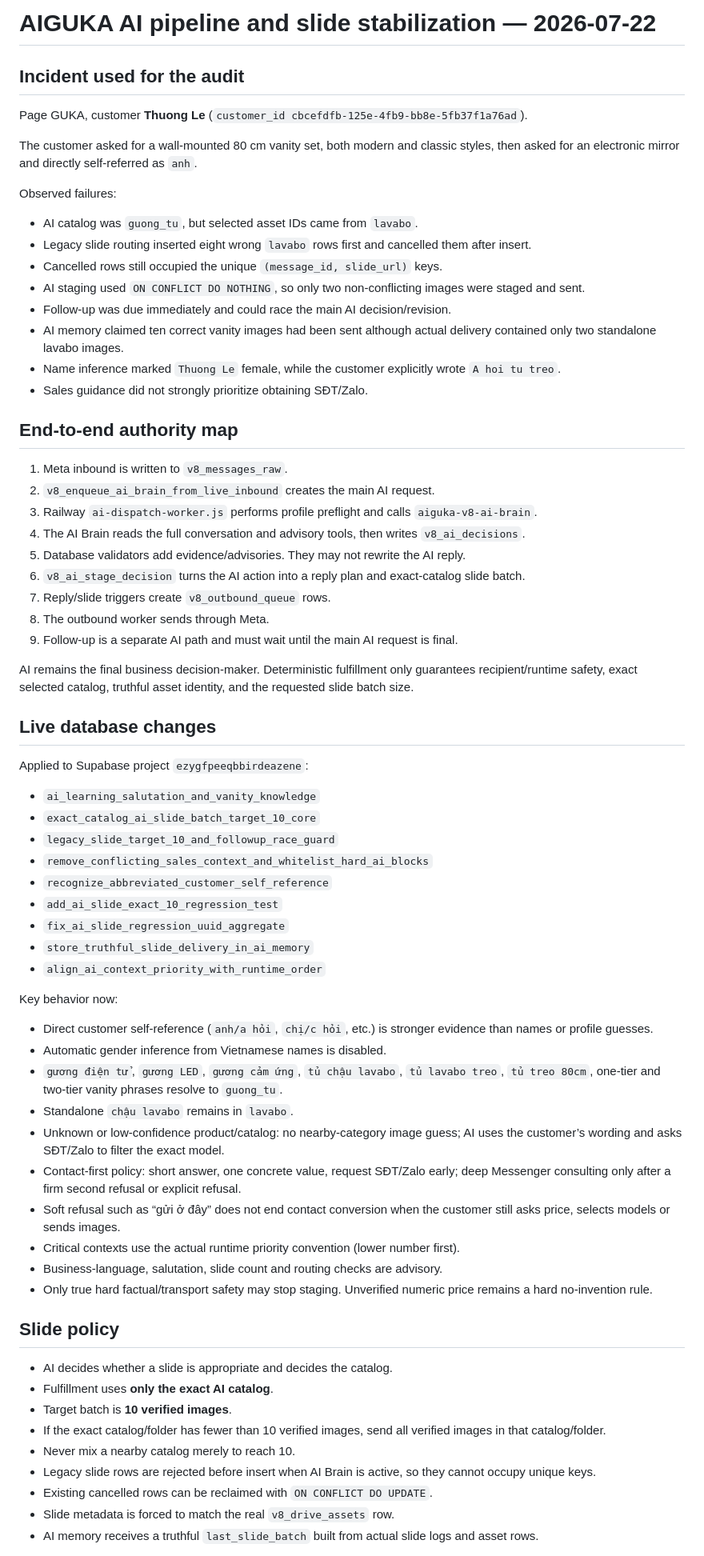
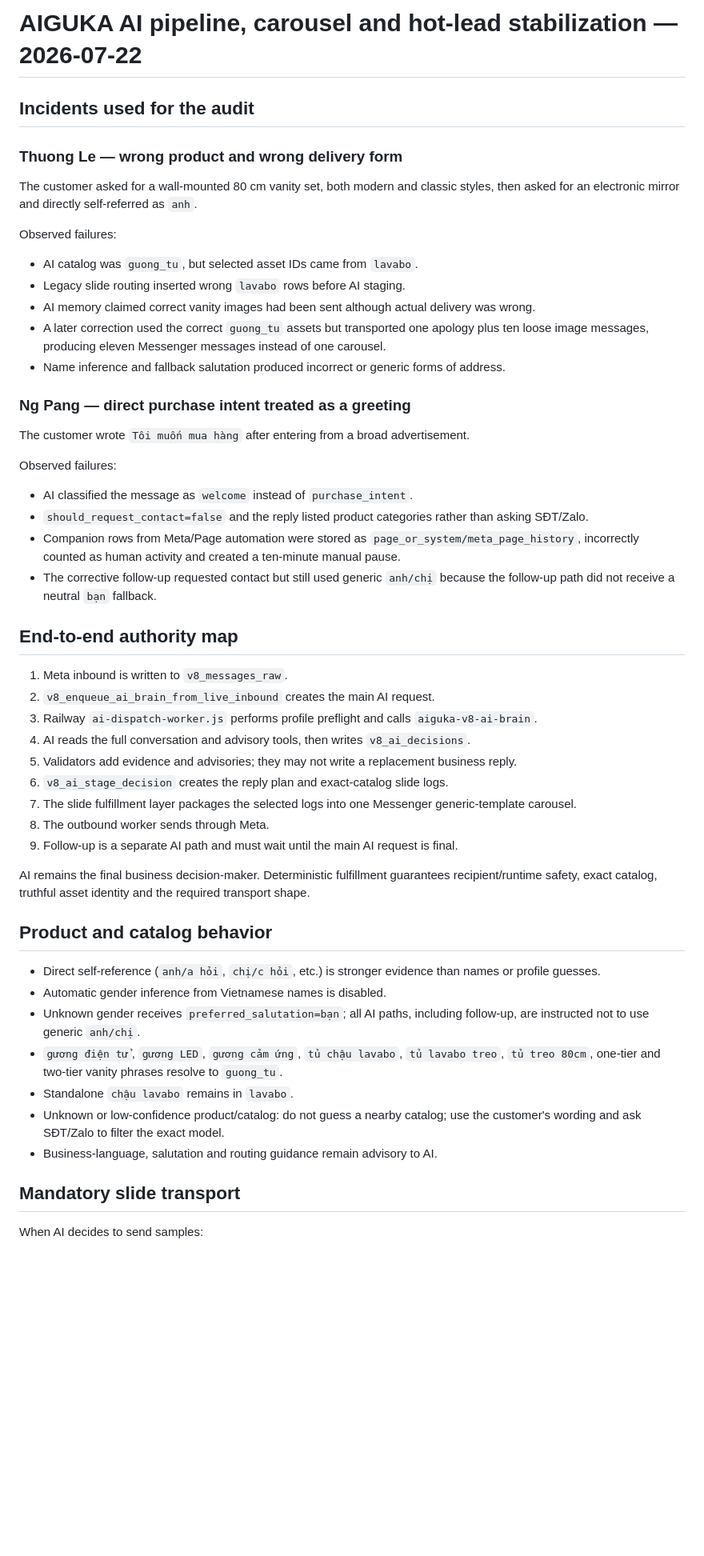
Before and after one commit to vxhienvn/AIGUKAPLUS, a Markdown page: ops/20260722_ai_pipeline_slide10_stabilization.md, the part around one of its changes. Shown at 80% size. Drawn GitHub-style; blank space fills up the shorter version.

Commit message:
Document carousel delivery and hot purchase intent fixes

```diff
--- a/ops/20260722_ai_pipeline_slide10_stabilization.md
+++ b/ops/20260722_ai_pipeline_slide10_stabilization.md
@@ -1,72 +1,55 @@
-# AIGUKA AI pipeline and slide stabilization — 2026-07-22
+# AIGUKA AI pipeline, carousel and hot-lead stabilization — 2026-07-22
 
-## Incident used for the audit
+## Incidents used for the audit
 
-Page GUKA, customer **Thuong Le** (`customer_id cbcefdfb-125e-4fb9-bb8e-5fb37f1a76ad`).
+### Thuong Le — wrong product and wrong delivery form
 
 The customer asked for a wall-mounted 80 cm vanity set, both modern and classic styles, then asked for an electronic mirror and directly self-referred as `anh`.
 
 Observed failures:
 
 - AI catalog was `guong_tu`, but selected asset IDs came from `lavabo`.
-- Legacy slide routing inserted eight wrong `lavabo` rows first and cancelled them after insert.
-- Cancelled rows still occupied the unique `(message_id, slide_url)` keys.
-- AI staging used `ON CONFLICT DO NOTHING`, so only two non-conflicting images were staged and sent.
-- Follow-up was due immediately and could race the main AI decision/revision.
-- AI memory claimed ten correct vanity images had been sent although actual delivery contained only two standalone lavabo images.
-- Name inference marked `Thuong Le` female, while the customer explicitly wrote `A hoi tu treo`.
-- Sales guidance did not strongly prioritize obtaining SĐT/Zalo.
+- Legacy slide routing inserted wrong `lavabo` rows before AI staging.
+- AI memory claimed correct vanity images had been sent although actual delivery was wrong.
+- A later correction used the correct `guong_tu` assets but transported one apology plus ten loose image messages, producing eleven Messenger messages instead of one carousel.
+- Name inference and fallback salutation produced incorrect or generic forms of address.
+
+### Ng Pang — direct purchase intent treated as a greeting
+
+The customer wrote `Tôi muốn mua hàng` after entering from a broad advertisement.
+
+Observed failures:
+
+- AI classified the message as `welcome` instead of `purchase_intent`.
+- `should_request_contact=false` and the reply listed product categories rather than asking SĐT/Zalo.
+- Companion rows from Meta/Page automation were stored as `page_or_system/meta_page_history`, incorrectly counted as human activity and created a ten-minute manual pause.
+- The corrective follow-up requested contact but still used generic `anh/chị` because the follow-up path did not receive a neutral `bạn` fallback.
 
 ## End-to-end authority map
 
 1. Meta inbound is written to `v8_messages_raw`.
 2. `v8_enqueue_ai_brain_from_live_inbound` creates the main AI request.
 3. Railway `ai-dispatch-worker.js` performs profile preflight and calls `aiguka-v8-ai-brain`.
-4. The AI Brain reads the full conversation and advisory tools, then writes `v8_ai_decisions`.
-5. Database validators add evidence/advisories. They may not rewrite the AI reply.
-6. `v8_ai_stage_decision` turns the AI action into a reply plan and exact-catalog slide batch.
-7. Reply/slide triggers create `v8_outbound_queue` rows.
+4. AI reads the full conversation and advisory tools, then writes `v8_ai_decisions`.
+5. Validators add evidence and advisories; they may not write a replacement business reply.
+6. `v8_ai_stage_decision` creates the reply plan and exact-catalog slide logs.
+7. The slide fulfillment layer packages the selected logs into one Messenger generic-template carousel.
 8. The outbound worker sends through Meta.
 9. Follow-up is a separate AI path and must wait until the main AI request is final.
 
-AI remains the final business decision-maker. Deterministic fulfillment only guarantees recipient/runtime safety, exact selected catalog, truthful asset identity, and the requested slide batch size.
+AI remains the final business decision-maker. Deterministic fulfillment guarantees recipient/runtime safety, exact catalog, truthful asset identity and the required transport shape.
 
-## Live database changes
+## Product and catalog behavior
 
-Applied to Supabase project `ezygfpeeqbbirdeazene`:
-
-- `ai_learning_salutation_and_vanity_knowledge`
-- `exact_catalog_ai_slide_batch_target_10_core`
-- `legacy_slide_target_10_and_followup_race_guard`
-- `remove_conflicting_sales_context_and_whitelist_hard_ai_blocks`
-- `recognize_abbreviated_customer_self_reference`
-- `add_ai_slide_exact_10_regression_test`
-- `fix_ai_slide_regression_uuid_aggregate`
-- `store_truthful_slide_delivery_in_ai_memory`
-- `align_ai_context_priority_with_runtime_order`
-
-Key behavior now:
-
-- Direct customer self-reference (`anh/a hỏi`, `chị/c hỏi`, etc.) is stronger evidence than names or profile guesses.
+- Direct self-reference (`anh/a hỏi`, `chị/c hỏi`, etc.) is stronger evidence than names or profile guesses.
 - Automatic gender inference from Vietnamese names is disabled.
+- Unknown gender receives `preferred_salutation=bạn`; all AI paths, including follow-up, are instructed not to use generic `anh/chị`.
 - `gương điện tử`, `gương LED`, `gương cảm ứng`, `tủ chậu lavabo`, `tủ lavabo treo`, `tủ treo 80cm`, one-tier and two-tier vanity phrases resolve to `guong_tu`.
 - Standalone `chậu lavabo` remains in `lavabo`.
-- Unknown or low-confidence product/catalog: no nearby-category image guess; AI uses the customer’s wording and asks SĐT/Zalo to filter the exact model.
-- Contact-first policy: short answer, one concrete value, request SĐT/Zalo early; deep Messenger consulting only after a firm second refusal or explicit refusal.
-- Soft refusal such as “gửi ở đây” does not end contact conversion when the customer still asks price, selects models or sends images.
-- Critical contexts use the actual runtime priority convention (lower number first).
-- Business-language, salutation, slide count and routing checks are advisory.
-- Only true hard factual/transport safety may stop staging. Unverified numeric price remains a hard no-invention rule.
+- Unknown or low-confidence product/catalog: do not guess a nearby catalog; use the customer's wording and ask SĐT/Zalo to filter the exact model.
+- Business-language, salutation and routing guidance remain advisory to AI.
 
-## Slide policy
+## Mandatory slide transport
 
-- AI decides whether a slide is appropriate and decides the catalog.
-- Fulfillment uses **only the exact AI catalog**.
-- Target batch is **10 verified images**.
-- If the exact catalog/folder has fewer than 10 verified images, send all verified images in that catalog/folder.
-- Never mix a nearby catalog merely to reach 10.
-- Legacy slide rows are rejected before insert when AI Brain is active, so they cannot occupy unique keys.
-- Existing cancelled rows can be reclaimed with `ON CONFLICT DO UPDATE`.
-- Slide metadata is forced to match the real `v8_drive_assets` row.
-- AI memory receives a truthful `last_slide_batch` built from actual slide logs and asset rows.
+When AI decides to send samples:
 
```
Also changed, not shown: other parts of ops/20260722_ai_pipeline_slide10_stabilization.md (+78 -31 lines).
